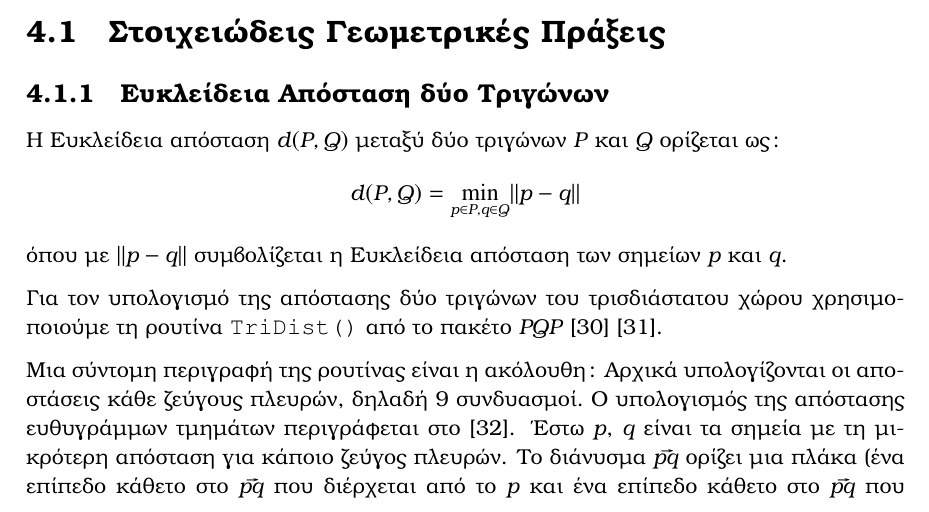
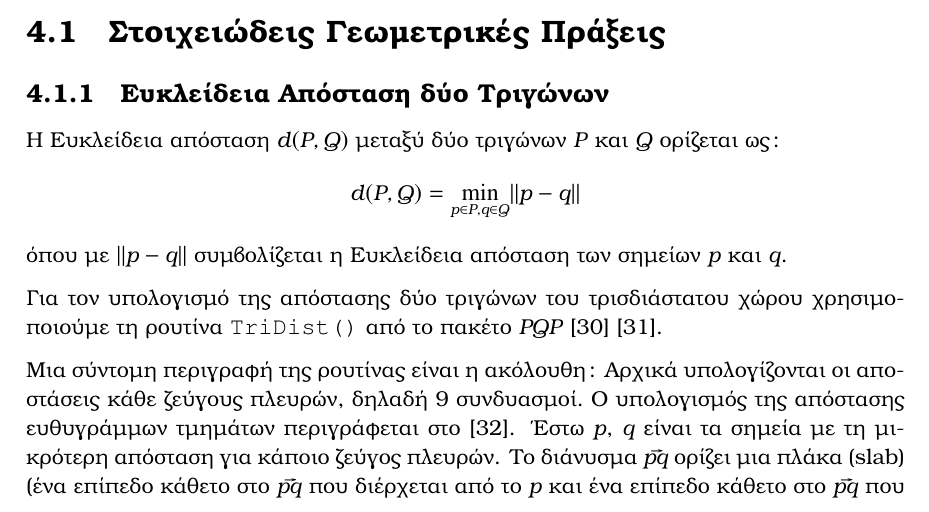
Before and after one commit to karelispanagiotis/mesh_to_mesh_distance, a LaTeX thesis (report/DOCUMENT/main.tex, which reads report/DOCUMENT/chapter_methodology.tex): part of page 27 of 61, cut so that both start at the same text. Compiled offline with pdfLaTeX.

Commit message:
changed the word plaka to slab

```diff
--- a/report/DOCUMENT/chapter_methodology.tex
+++ b/report/DOCUMENT/chapter_methodology.tex
@@ -40,7 +40,7 @@
 περιγράφεται στο \cite{lumelsky1985fast}.
 Έστω $p$, $q$ είναι τα σημεία με τη μικρότερη απόσταση
 για κάποιο ζεύγος πλευρών.
-Το διάνυσμα $\vec{pq}$ ορίζει μια πλάκα (ένα επίπεδο
+Το διάνυσμα $\vec{pq}$ ορίζει μια πλάκα (\tl{slab}) (ένα επίπεδο
 κάθετο στο $\vec{pq}$ που διέρχεται από το $p$ και
 ένα επίπεδο κάθετο στο $\vec{pq}$ που διέρχεται
 από το $q$).
```
